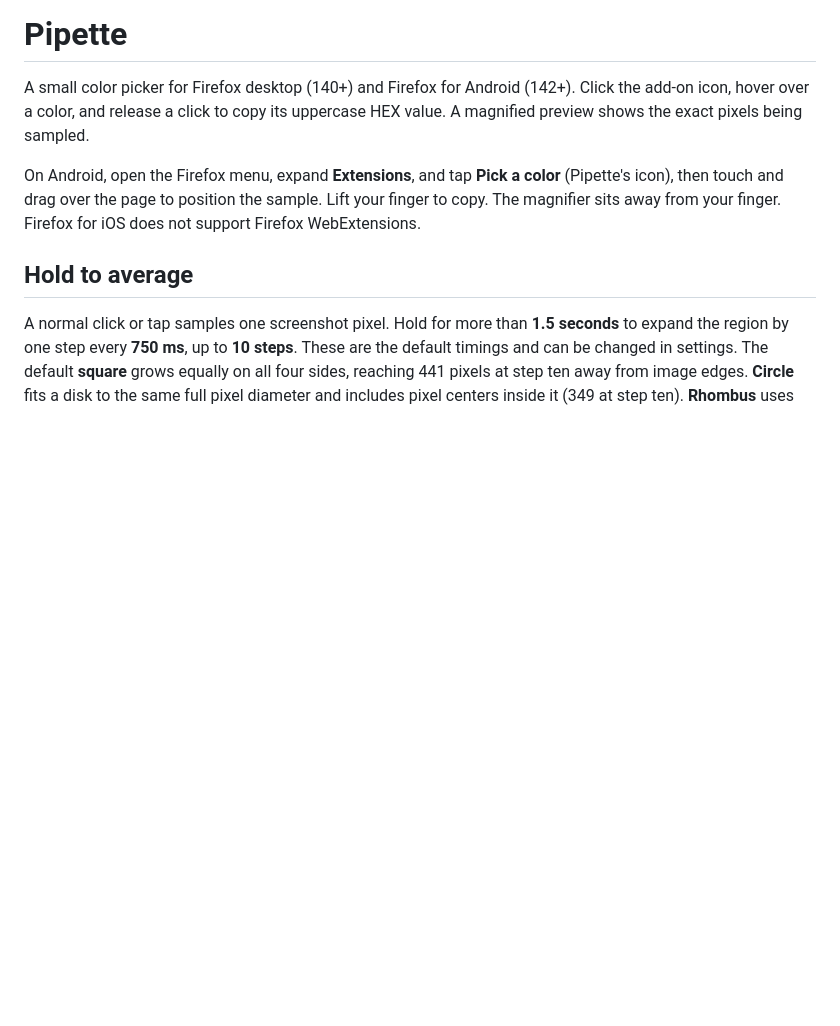
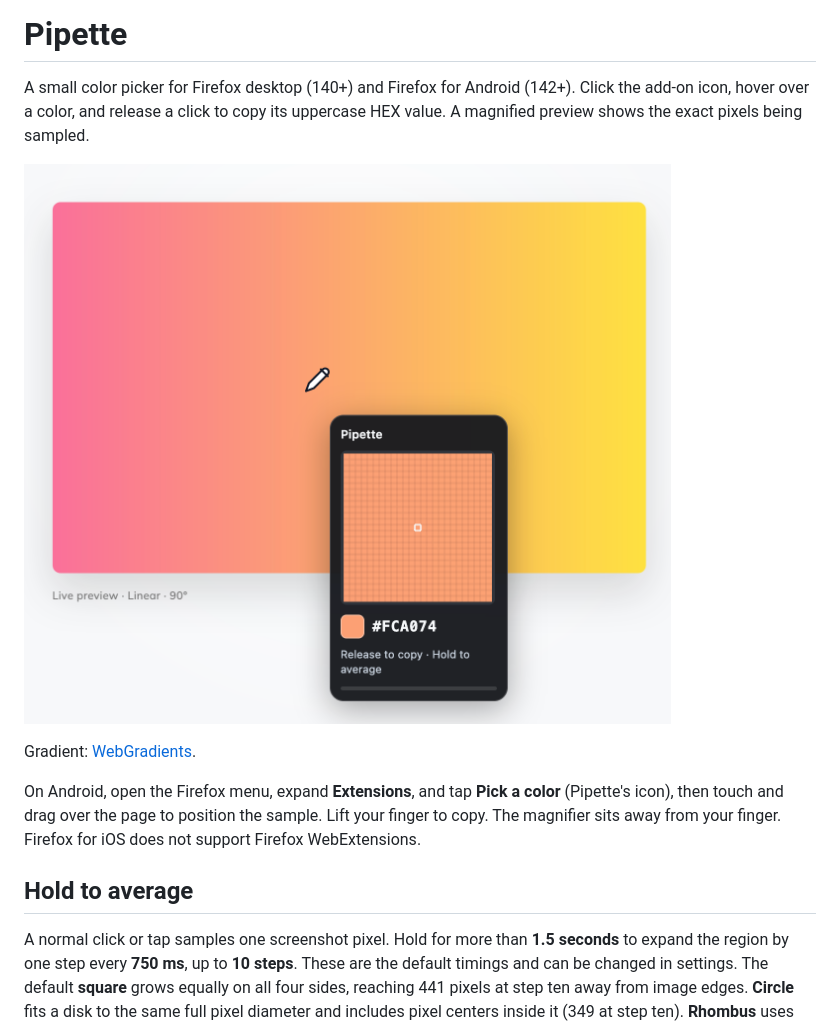
Before and after one commit to PaulRenvoise/firefox-colorpicker-addon, a Markdown page: README.md, the part around the change. Rendered like a GitHub page; pictures changed too: docs/images/pipette-gradient.png (added); blank space fills up the shorter version.

Commit message:
docs(README): add a screenshot of Pipette in use

```diff
--- a/README.md
+++ b/README.md
@@ -3,6 +3,10 @@
 A small color picker for Firefox desktop (140+) and Firefox for Android (142+).
 Click the add-on icon, hover over a color, and release a click to copy its uppercase
 HEX value. A magnified preview shows the exact pixels being sampled.
+
+![Pipette cursor and magnified preview sampling #FCA074 from a pink-to-yellow gradient](docs/images/pipette-gradient.png)
+
+Gradient: [WebGradients](https://webgradients.com/).
 
 On Android, open the Firefox menu, expand **Extensions**, and tap **Pick a color**
 (Pipette's icon), then touch and drag over the page to
```
